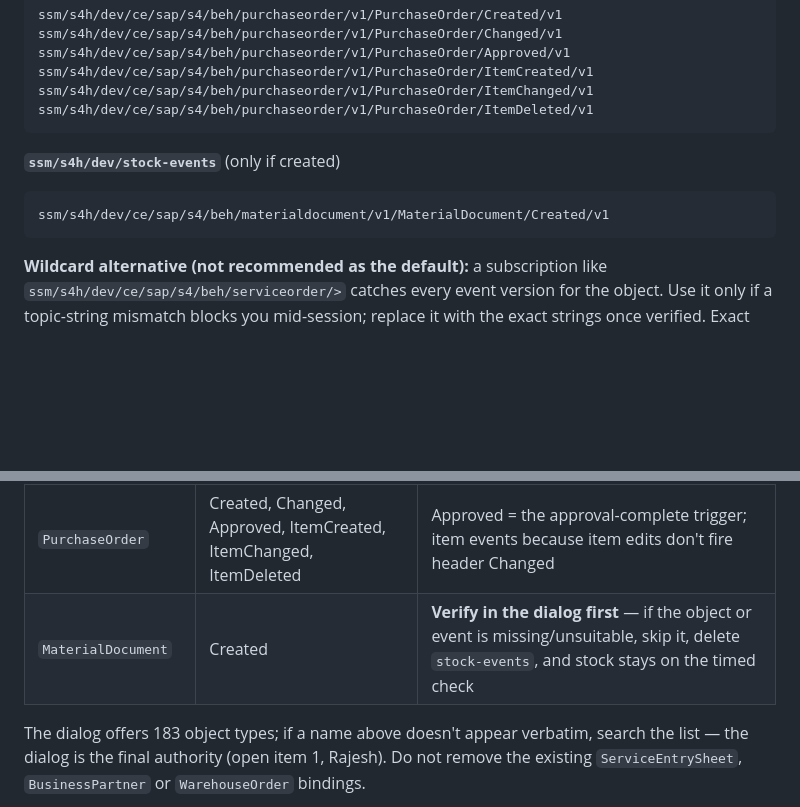
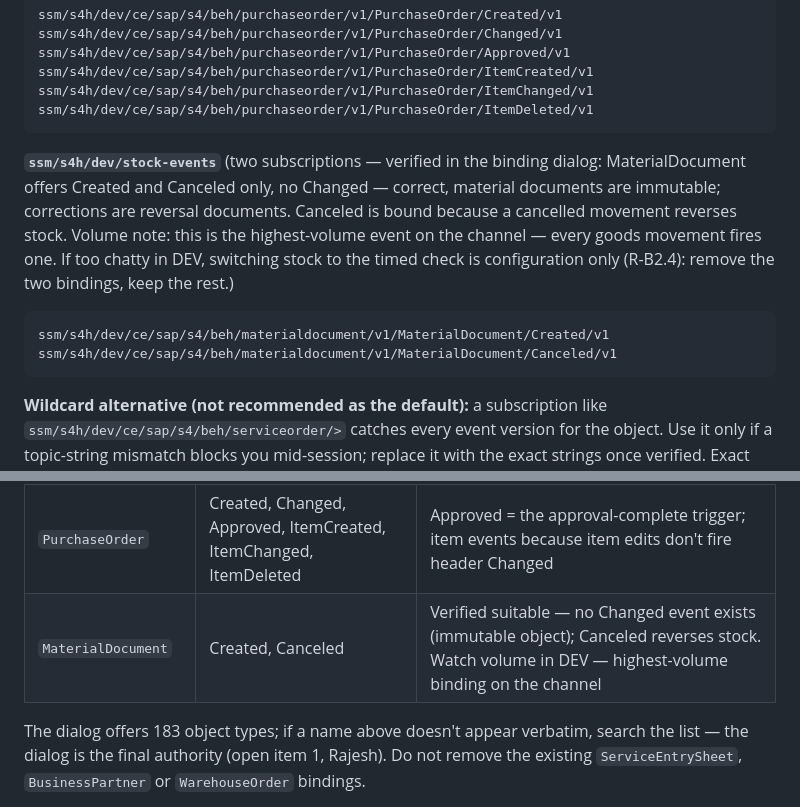
Before and after one commit to rajesh-sha/Test, a Markdown page: docs/fsm-inbound-queue-configuration-runbook.md, 2 parts joined by grey strips. Drawn GitHub-style; blank space fills up the shorter version.

Commit message:
Runbook: MaterialDocument verified suitable — bind Created + Canceled for stock
Dialog offers Created and Canceled only (immutable object, no Changed).
Canceled bound because a cancelled movement reverses stock. stock-events
queue is now definite, two subscriptions. Volume caution recorded:
highest-volume binding on the channel; fallback to timed check is
configuration only.

Co-Authored-By: Claude Fable 5 <noreply@anthropic.com>
Claude-Session: https://claude.ai/code/session_011CVNwwAprBL6mZrcfy8GNQ

````diff
--- a/docs/fsm-inbound-queue-configuration-runbook.md
+++ b/docs/fsm-inbound-queue-configuration-runbook.md
@@ -140,9 +140,15 @@ ssm/s4h/dev/ce/sap/s4/beh/purchaseorder/v1/PurchaseOrder/ItemChanged/v1
 ssm/s4h/dev/ce/sap/s4/beh/purchaseorder/v1/PurchaseOrder/ItemDeleted/v1
 ```
 
-**`ssm/s4h/dev/stock-events`** (only if created)
+**`ssm/s4h/dev/stock-events`** (two subscriptions — verified in the binding dialog:
+MaterialDocument offers Created and Canceled only, no Changed — correct, material
+documents are immutable; corrections are reversal documents. Canceled is bound because
+a cancelled movement reverses stock. Volume note: this is the highest-volume event on
+the channel — every goods movement fires one. If too chatty in DEV, switching stock to
+the timed check is configuration only (R-B2.4): remove the two bindings, keep the rest.)
 ```
 ssm/s4h/dev/ce/sap/s4/beh/materialdocument/v1/MaterialDocument/Created/v1
+ssm/s4h/dev/ce/sap/s4/beh/materialdocument/v1/MaterialDocument/Canceled/v1
 ```
 
 **Wildcard alternative (not recommended as the default):** a subscription like
@@ -163,7 +169,7 @@ topic binding per row. This is configuration only, ~2 minutes each.
 | `BillingDocument` | Created, Changed | Customer invoice |
 | `SupplierInvoice` | Created, Canceled | **No `Changed` event exists** (verified in dialog). Canceled propagates RCTI reversals; `ServiceEntrySheet/Changed` already live covers the entry-sheet step |
 | `PurchaseOrder` | Created, Changed, Approved, ItemCreated, ItemChanged, ItemDeleted | Approved = the approval-complete trigger; item events because item edits don't fire header Changed |
-| `MaterialDocument` | Created | **Verify in the dialog first** — if the object or event is missing/unsuitable, skip it, delete `stock-events`, and stock stays on the timed check |
+| `MaterialDocument` | Created, Canceled | Verified suitable — no Changed event exists (immutable object); Canceled reverses stock. Watch volume in DEV — highest-volume binding on the channel |
 
 The dialog offers 183 object types; if a name above doesn't appear verbatim, search the
 list — the dialog is the final authority (open item 1, Rajesh). Do not remove the
````
